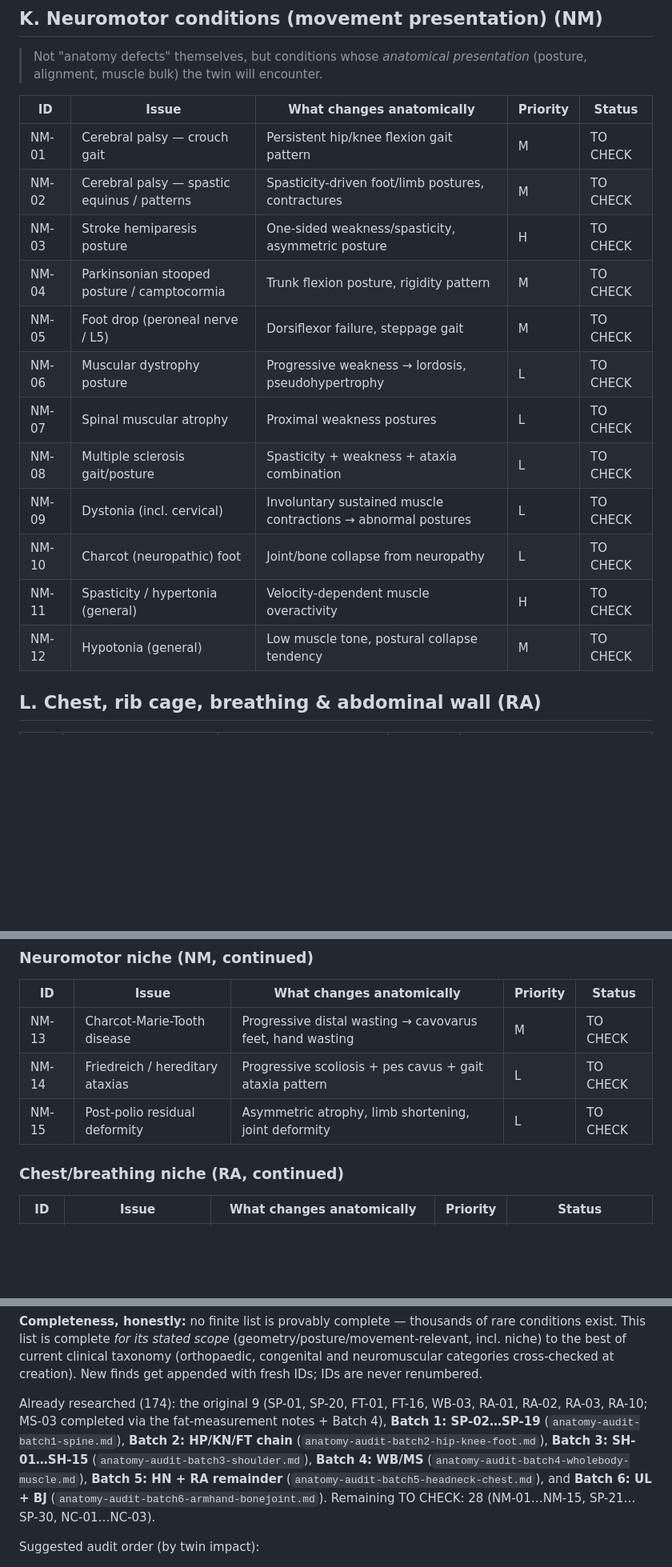
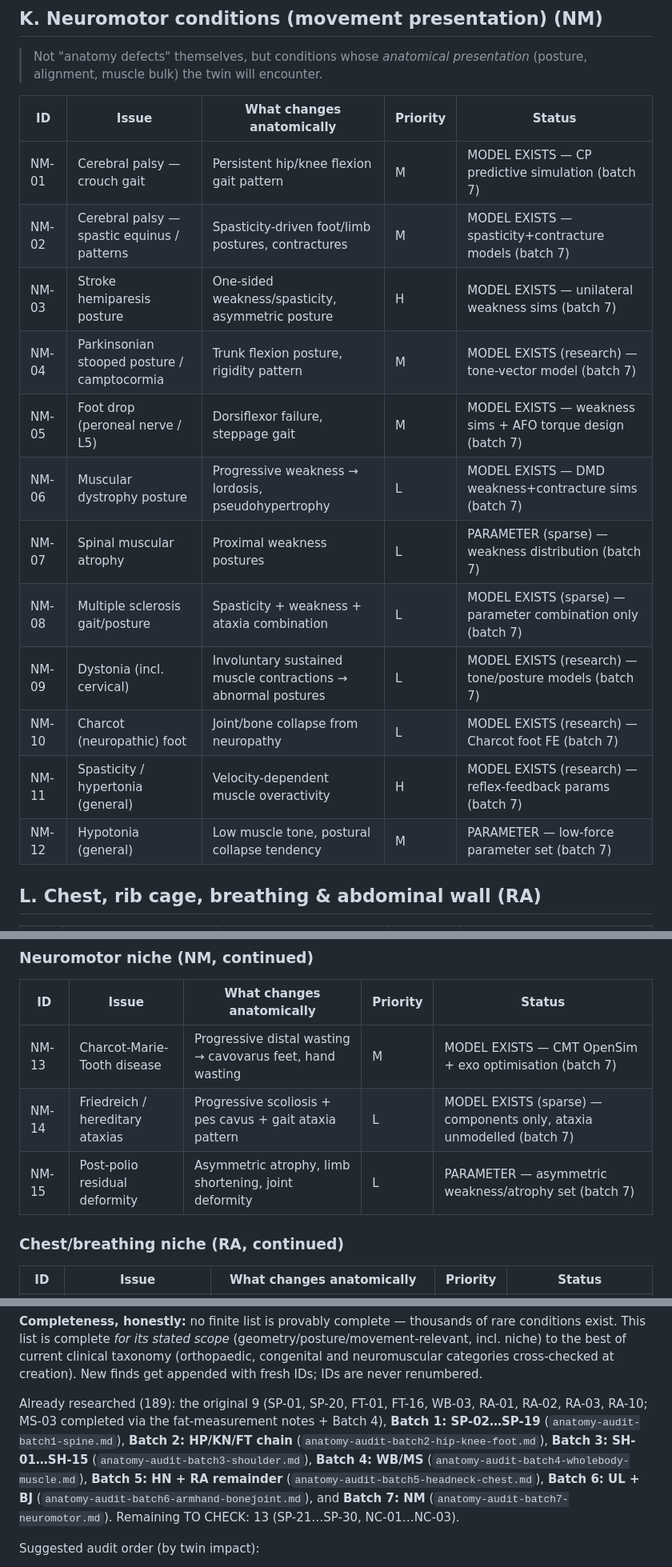
Before and after one commit to HarmannBitte/rehab-agent, a Markdown page: docs/anatomy-issues-checklist.md, 3 parts joined by grey strips. Shown at 80% size. Drawn GitHub-style; blank space fills up the shorter version.

Commit message:
Anatomy audit batch 7: neuromotor (15 issues)

```diff
--- a/docs/anatomy-issues-checklist.md
+++ b/docs/anatomy-issues-checklist.md
@@ -183,18 +183,18 @@
 
 | ID | Issue | What changes anatomically | Priority | Status |
 |---|---|---|---|---|
-| NM-01 | Cerebral palsy — crouch gait | Persistent hip/knee flexion gait pattern | M | TO CHECK |
-| NM-02 | Cerebral palsy — spastic equinus / patterns | Spasticity-driven foot/limb postures, contractures | M | TO CHECK |
-| NM-03 | Stroke hemiparesis posture | One-sided weakness/spasticity, asymmetric posture | H | TO CHECK |
-| NM-04 | Parkinsonian stooped posture / camptocormia | Trunk flexion posture, rigidity pattern | M | TO CHECK |
-| NM-05 | Foot drop (peroneal nerve / L5) | Dorsiflexor failure, steppage gait | M | TO CHECK |
-| NM-06 | Muscular dystrophy posture | Progressive weakness → lordosis, pseudohypertrophy | L | TO CHECK |
-| NM-07 | Spinal muscular atrophy | Proximal weakness postures | L | TO CHECK |
-| NM-08 | Multiple sclerosis gait/posture | Spasticity + weakness + ataxia combination | L | TO CHECK |
-| NM-09 | Dystonia (incl. cervical) | Involuntary sustained muscle contractions → abnormal postures | L | TO CHECK |
-| NM-10 | Charcot (neuropathic) foot | Joint/bone collapse from neuropathy | L | TO CHECK |
-| NM-11 | Spasticity / hypertonia (general) | Velocity-dependent muscle overactivity | H | TO CHECK |
-| NM-12 | Hypotonia (general) | Low muscle tone, postural collapse tendency | M | TO CHECK |
+| NM-01 | Cerebral palsy — crouch gait | Persistent hip/knee flexion gait pattern | M | MODEL EXISTS — CP predictive simulation (batch 7) |
+| NM-02 | Cerebral palsy — spastic equinus / patterns | Spasticity-driven foot/limb postures, contractures | M | MODEL EXISTS — spasticity+contracture models (batch 7) |
+| NM-03 | Stroke hemiparesis posture | One-sided weakness/spasticity, asymmetric posture | H | MODEL EXISTS — unilateral weakness sims (batch 7) |
+| NM-04 | Parkinsonian stooped posture / camptocormia | Trunk flexion posture, rigidity pattern | M | MODEL EXISTS (research) — tone-vector model (batch 7) |
+| NM-05 | Foot drop (peroneal nerve / L5) | Dorsiflexor failure, steppage gait | M | MODEL EXISTS — weakness sims + AFO torque design (batch 7) |
+| NM-06 | Muscular dystrophy posture | Progressive weakness → lordosis, pseudohypertrophy | L | MODEL EXISTS — DMD weakness+contracture sims (batch 7) |
+| NM-07 | Spinal muscular atrophy | Proximal weakness postures | L | PARAMETER (sparse) — weakness distribution (batch 7) |
+| NM-08 | Multiple sclerosis gait/posture | Spasticity + weakness + ataxia combination | L | MODEL EXISTS (sparse) — parameter combination only (batch 7) |
+| NM-09 | Dystonia (incl. cervical) | Involuntary sustained muscle contractions → abnormal postures | L | MODEL EXISTS (research) — tone/posture models (batch 7) |
+| NM-10 | Charcot (neuropathic) foot | Joint/bone collapse from neuropathy | L | MODEL EXISTS (research) — Charcot foot FE (batch 7) |
+| NM-11 | Spasticity / hypertonia (general) | Velocity-dependent muscle overactivity | H | MODEL EXISTS (research) — reflex-feedback params (batch 7) |
+| NM-12 | Hypotonia (general) | Low muscle tone, postural collapse tendency | M | PARAMETER — low-force parameter set (batch 7) |
 
 ## L. Chest, rib cage, breathing & abdominal wall (RA)
 
@@ -342,9 +342,9 @@
 
 | ID | Issue | What changes anatomically | Priority | Status |
 |---|---|---|---|---|
-| NM-13 | Charcot-Marie-Tooth disease | Progressive distal wasting → cavovarus feet, hand wasting | M | TO CHECK |
-| NM-14 | Friedreich / hereditary ataxias | Progressive scoliosis + pes cavus + gait ataxia pattern | L | TO CHECK |
-| NM-15 | Post-polio residual deformity | Asymmetric atrophy, limb shortening, joint deformity | L | TO CHECK |
+| NM-13 | Charcot-Marie-Tooth disease | Progressive distal wasting → cavovarus feet, hand wasting | M | MODEL EXISTS — CMT OpenSim + exo optimisation (batch 7) |
+| NM-14 | Friedreich / hereditary ataxias | Progressive scoliosis + pes cavus + gait ataxia pattern | L | MODEL EXISTS (sparse) — components only, ataxia unmodelled (batch 7) |
+| NM-15 | Post-polio residual deformity | Asymmetric atrophy, limb shortening, joint deformity | L | PARAMETER — asymmetric weakness/atrophy set (batch 7) |
 
 ### Chest/breathing niche (RA, continued)
 
@@ -375,7 +375,7 @@ current clinical taxonomy (orthopaedic, congenital and neuromuscular
 categories cross-checked at creation). New finds get appended with fresh
 IDs; IDs are never renumbered.
 
-Already researched (174): the original 9 (SP-01, SP-20, FT-01, FT-16,
+Already researched (189): the original 9 (SP-01, SP-20, FT-01, FT-16,
 WB-03, RA-01, RA-02, RA-03, RA-10; MS-03 completed via the
 fat-measurement notes + Batch 4), **Batch 1: SP-02…SP-19**
 (`anatomy-audit-batch1-spine.md`), **Batch 2: HP/KN/FT chain**
@@ -383,9 +383,9 @@ fat-measurement notes + Batch 4), **Batch 1: SP-02…SP-19**
 SH-01…SH-15** (`anatomy-audit-batch3-shoulder.md`), **Batch 4:
 WB/MS** (`anatomy-audit-batch4-wholebody-muscle.md`), **Batch 5:
 HN + RA remainder** (`anatomy-audit-batch5-headneck-chest.md`),
-and **Batch 6: UL + BJ**
-(`anatomy-audit-batch6-armhand-bonejoint.md`).
-Remaining TO CHECK: 28 (NM-01…NM-15, SP-21…SP-30, NC-01…NC-03).
+**Batch 6: UL + BJ** (`anatomy-audit-batch6-armhand-bonejoint.md`),
+and **Batch 7: NM** (`anatomy-audit-batch7-neuromotor.md`).
+Remaining TO CHECK: 13 (SP-21…SP-30, NC-01…NC-03).
 
 Suggested audit order (by twin impact):
 1. **Spine/trunk remainder** (SP-05…SP-19) — posture is the core claim.
```
Also changed, not shown: CHANGELOG.md (+1 -0 lines), docs/anatomy-audit-batch7-neuromotor.md (added, +92 -0 lines).
